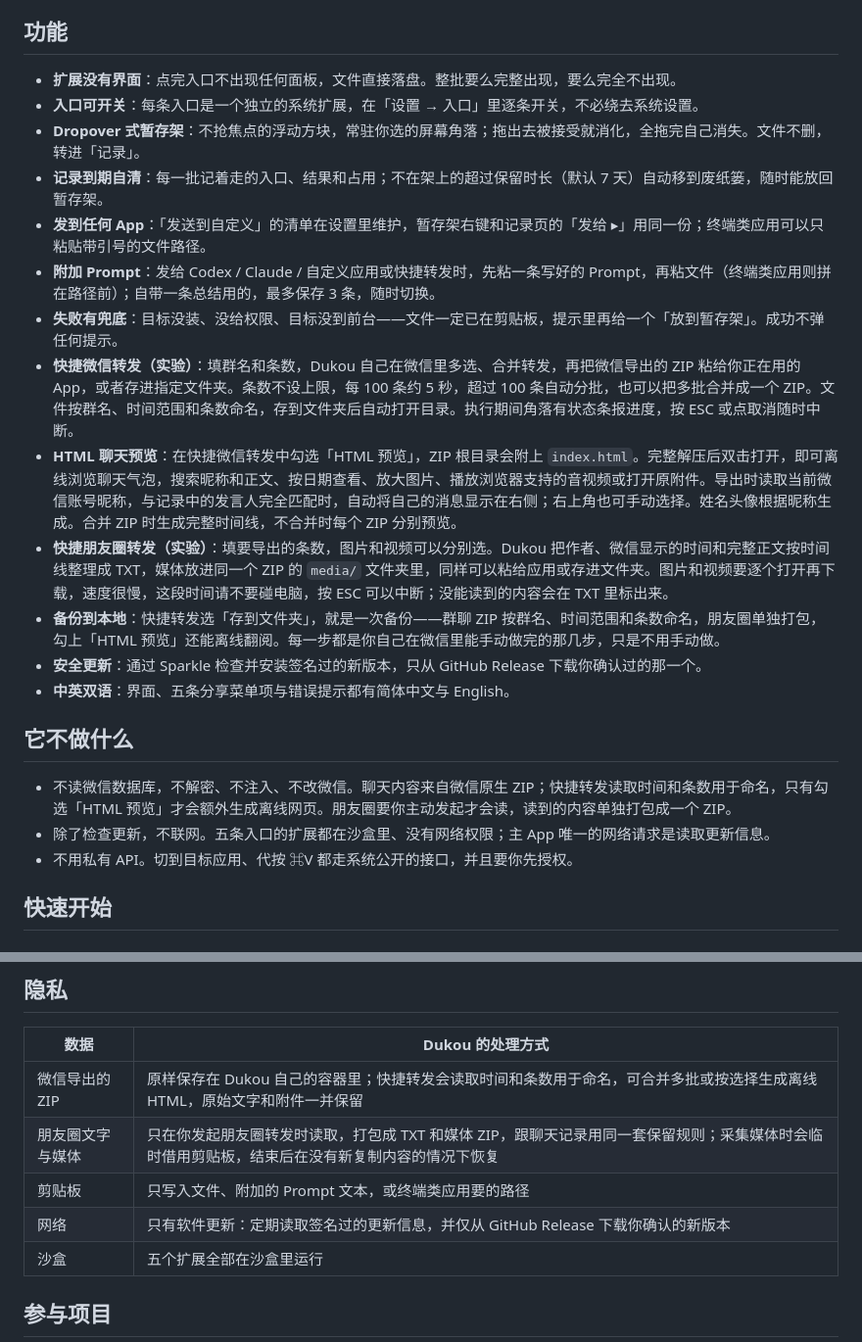
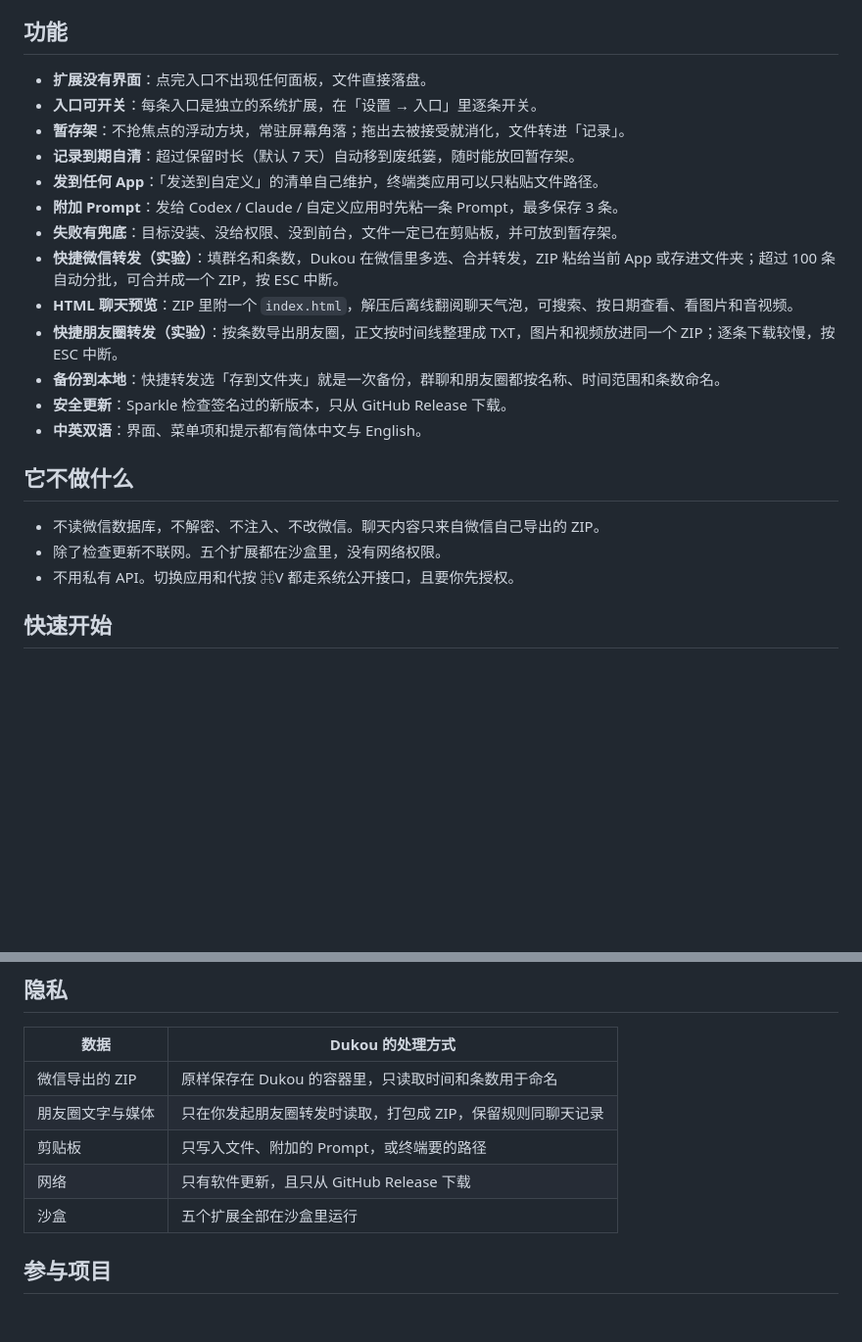
Before and after one commit to qzz0518/Dukou, a Markdown page: README.md, 2 parts joined by grey strips. Shown at 98% size. Drawn GitHub-style; blank space fills up the shorter version.

```diff
--- a/README.md
+++ b/README.md
@@ -38,25 +38,25 @@ macOS 微信 4.1.13 起，多选的聊天记录可以「合并转发」给第三
 
 ## 功能
 
-- **扩展没有界面**：点完入口不出现任何面板，文件直接落盘。整批要么完整出现，要么完全不出现。
-- **入口可开关**：每条入口是一个独立的系统扩展，在「设置 → 入口」里逐条开关，不必绕去系统设置。
-- **Dropover 式暂存架**：不抢焦点的浮动方块，常驻你选的屏幕角落；拖出去被接受就消化，全拖完自己消失。文件不删，转进「记录」。
-- **记录到期自清**：每一批记着走的入口、结果和占用；不在架上的超过保留时长（默认 7 天）自动移到废纸篓，随时能放回暂存架。
-- **发到任何 App**：「发送到自定义」的清单在设置里维护，暂存架右键和记录页的「发给 ▸」用同一份；终端类应用可以只粘贴带引号的文件路径。
-- **附加 Prompt**：发给 Codex / Claude / 自定义应用或快捷转发时，先粘一条写好的 Prompt，再粘文件（终端类应用则拼在路径前）；自带一条总结用的，最多保存 3 条，随时切换。
-- **失败有兜底**：目标没装、没给权限、目标没到前台——文件一定已在剪贴板，提示里再给一个「放到暂存架」。成功不弹任何提示。
-- **快捷微信转发（实验）**：填群名和条数，Dukou 自己在微信里多选、合并转发，再把微信导出的 ZIP 粘给你正在用的 App，或者存进指定文件夹。条数不设上限，每 100 条约 5 秒，超过 100 条自动分批，也可以把多批合并成一个 ZIP。文件按群名、时间范围和条数命名，存到文件夹后自动打开目录。执行期间角落有状态条报进度，按 ESC 或点取消随时中断。
-- **HTML 聊天预览**：在快捷微信转发中勾选「HTML 预览」，ZIP 根目录会附上 `index.html`。完整解压后双击打开，即可离线浏览聊天气泡，搜索昵称和正文、按日期查看、放大图片、播放浏览器支持的音视频或打开原附件。导出时读取当前微信账号昵称，与记录中的发言人完全匹配时，自动将自己的消息显示在右侧；右上角也可手动选择。姓名头像根据昵称生成。合并 ZIP 时生成完整时间线，不合并时每个 ZIP 分别预览。
-- **快捷朋友圈转发（实验）**：填要导出的条数，图片和视频可以分别选。Dukou 把作者、微信显示的时间和完整正文按时间线整理成 TXT，媒体放进同一个 ZIP 的 `media/` 文件夹里，同样可以粘给应用或存进文件夹。图片和视频要逐个打开再下载，速度很慢，这段时间请不要碰电脑，按 ESC 可以中断；没能读到的内容会在 TXT 里标出来。
-- **备份到本地**：快捷转发选「存到文件夹」，就是一次备份——群聊 ZIP 按群名、时间范围和条数命名，朋友圈单独打包，勾上「HTML 预览」还能离线翻阅。每一步都是你自己在微信里能手动做完的那几步，只是不用手动做。
-- **安全更新**：通过 Sparkle 检查并安装签名过的新版本，只从 GitHub Release 下载你确认过的那一个。
-- **中英双语**：界面、五条分享菜单项与错误提示都有简体中文与 English。
+- **扩展没有界面**：点完入口不出现任何面板，文件直接落盘。
+- **入口可开关**：每条入口是独立的系统扩展，在「设置 → 入口」里逐条开关。
+- **暂存架**：不抢焦点的浮动方块，常驻屏幕角落；拖出去被接受就消化，文件转进「记录」。
+- **记录到期自清**：超过保留时长（默认 7 天）自动移到废纸篓，随时能放回暂存架。
+- **发到任何 App**：「发送到自定义」的清单自己维护，终端类应用可以只粘贴文件路径。
+- **附加 Prompt**：发给 Codex / Claude / 自定义应用时先粘一条 Prompt，最多保存 3 条。
+- **失败有兜底**：目标没装、没给权限、没到前台，文件一定已在剪贴板，并可放到暂存架。
+- **快捷微信转发（实验）**：填群名和条数，Dukou 在微信里多选、合并转发，ZIP 粘给当前 App 或存进文件夹；超过 100 条自动分批，可合并成一个 ZIP，按 ESC 中断。
+- **HTML 聊天预览**：ZIP 里附一个 `index.html`，解压后离线翻阅聊天气泡，可搜索、按日期查看、看图片和音视频。
+- **快捷朋友圈转发（实验）**：按条数导出朋友圈，正文按时间线整理成 TXT，图片和视频放进同一个 ZIP；逐条下载较慢，按 ESC 中断。
+- **备份到本地**：快捷转发选「存到文件夹」就是一次备份，群聊和朋友圈都按名称、时间范围和条数命名。
+- **安全更新**：Sparkle 检查签名过的新版本，只从 GitHub Release 下载。
+- **中英双语**：界面、菜单项和提示都有简体中文与 English。
 
 ## 它不做什么
 
-- 不读微信数据库，不解密、不注入、不改微信。聊天内容来自微信原生 ZIP；快捷转发读取时间和条数用于命名，只有勾选「HTML 预览」才会额外生成离线网页。朋友圈要你主动发起才会读，读到的内容单独打包成一个 ZIP。
-- 除了检查更新，不联网。五条入口的扩展都在沙盒里、没有网络权限；主 App 唯一的网络请求是读取更新信息。
-- 不用私有 API。切到目标应用、代按 ⌘V 都走系统公开的接口，并且要你先授权。
+- 不读微信数据库，不解密、不注入、不改微信。聊天内容只来自微信自己导出的 ZIP。
+- 除了检查更新不联网。五个扩展都在沙盒里，没有网络权限。
+- 不用私有 API。切换应用和代按 ⌘V 都走系统公开接口，且要你先授权。
 
 ## 快速开始
 
@@ -95,10 +95,10 @@ brew install --cask qzz0518/tap/dukou
 
 | 数据 | Dukou 的处理方式 |
 |---|---|
-| 微信导出的 ZIP | 原样保存在 Dukou 自己的容器里；快捷转发会读取时间和条数用于命名，可合并多批或按选择生成离线 HTML，原始文字和附件一并保留 |
-| 朋友圈文字与媒体 | 只在你发起朋友圈转发时读取，打包成 TXT 和媒体 ZIP，跟聊天记录用同一套保留规则；采集媒体时会临时借用剪贴板，结束后在没有新复制内容的情况下恢复 |
-| 剪贴板 | 只写入文件、附加的 Prompt 文本，或终端类应用要的路径 |
-| 网络 | 只有软件更新：定期读取签名过的更新信息，并仅从 GitHub Release 下载你确认的新版本 |
+| 微信导出的 ZIP | 原样保存在 Dukou 的容器里，只读取时间和条数用于命名 |
+| 朋友圈文字与媒体 | 只在你发起朋友圈转发时读取，打包成 ZIP，保留规则同聊天记录 |
+| 剪贴板 | 只写入文件、附加的 Prompt，或终端要的路径 |
+| 网络 | 只有软件更新，且只从 GitHub Release 下载 |
 | 沙盒 | 五个扩展全部在沙盒里运行 |
 
 ## 参与项目
```
Also changed, not shown: README_EN.md (+20 -20 lines).
